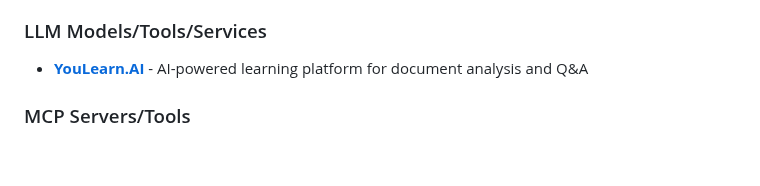
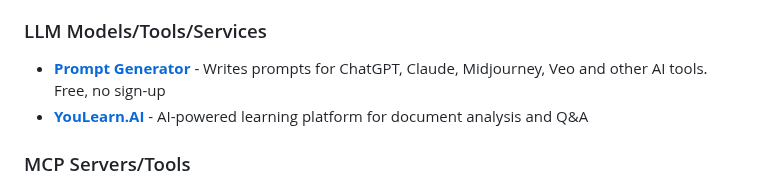
Before and after one commit to HappyHackingSpace/awesome-hackathon, a Markdown page: README.md, the part around the change. GitHub-like rendering; blank space fills up the shorter version.

Commit message:
Add Prompt Generator to LLM Models/Tools/Services
Co-Authored-By: Claude Opus 5.5 <noreply@anthropic.com>

```diff
--- a/README.md
+++ b/README.md
@@ -335,6 +335,7 @@ Tools and resources to help you build, design, and win hackathons! 🏆
 - **[Unarkhive](https://unarkhive.com/)** - Curated links across various categories, updated daily
 
 ### LLM Models/Tools/Services
+- **[Prompt Generator](https://trypromptgenerator.com)** - Writes prompts for ChatGPT, Claude, Midjourney, Veo and other AI tools. Free, no sign-up
 - **[YouLearn.AI](https://www.youlearn.ai)** - AI-powered learning platform for document analysis and Q&A
 
 ### MCP Servers/Tools
```
